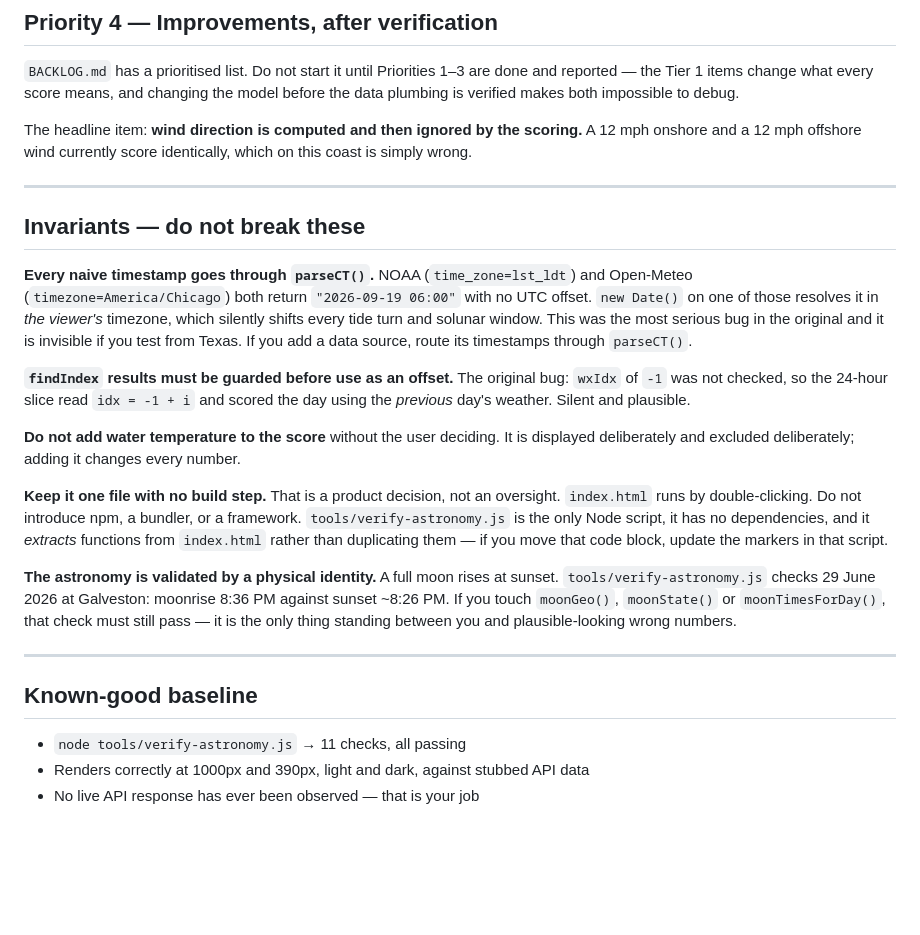
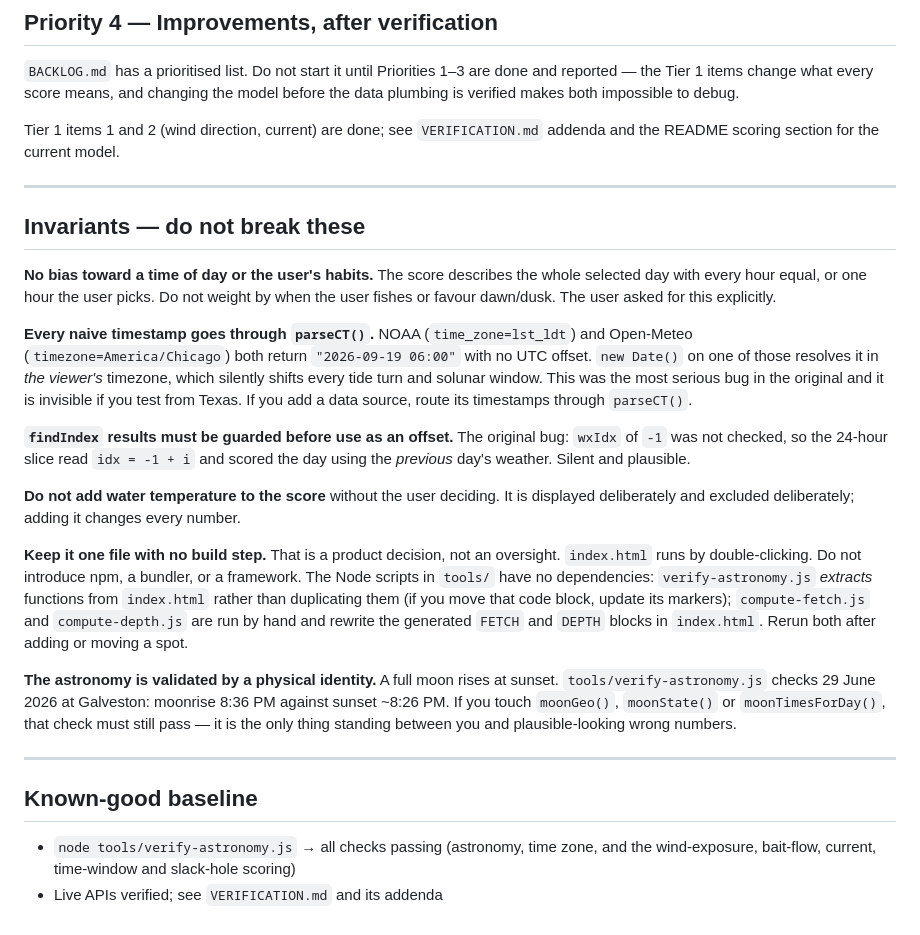
Before and after one commit to Jason-ALINE/aline-coastal-log, a Markdown page: HANDOFF.md, the part around the change. Rendered like a GitHub page; blank space fills up the shorter version.

```diff
--- a/HANDOFF.md
+++ b/HANDOFF.md
@@ -118,13 +118,16 @@ result is a useful result.
 and reported — the Tier 1 items change what every score means, and changing the
 model before the data plumbing is verified makes both impossible to debug.
 
-The headline item: **wind direction is computed and then ignored by the scoring.**
-A 12 mph onshore and a 12 mph offshore wind currently score identically, which on
-this coast is simply wrong.
+Tier 1 items 1 and 2 (wind direction, current) are done; see `VERIFICATION.md`
+addenda and the README scoring section for the current model.
 
 ---
 
 ## Invariants — do not break these
+
+**No bias toward a time of day or the user's habits.** The score describes the
+whole selected day with every hour equal, or one hour the user picks. Do not weight
+by when the user fishes or favour dawn/dusk. The user asked for this explicitly.
 
 **Every naive timestamp goes through `parseCT()`.** NOAA (`time_zone=lst_ldt`) and
 Open-Meteo (`timezone=America/Chicago`) both return `"2026-09-19 06:00"` with no UTC
@@ -142,9 +145,11 @@ displayed deliberately and excluded deliberately; adding it changes every number
 
 **Keep it one file with no build step.** That is a product decision, not an
 oversight. `index.html` runs by double-clicking. Do not introduce npm, a bundler,
-or a framework. `tools/verify-astronomy.js` is the only Node script, it has no
-dependencies, and it *extracts* functions from `index.html` rather than duplicating
-them — if you move that code block, update the markers in that script.
+or a framework. The Node scripts in `tools/` have no dependencies:
+`verify-astronomy.js` *extracts* functions from `index.html` rather than duplicating
+them (if you move that code block, update its markers); `compute-fetch.js` and
+`compute-depth.js` are run by hand and rewrite the generated `FETCH` and `DEPTH`
+blocks in `index.html`. Rerun both after adding or moving a spot.
 
 **The astronomy is validated by a physical identity.** A full moon rises at sunset.
 `tools/verify-astronomy.js` checks 29 June 2026 at Galveston: moonrise 8:36 PM
@@ -156,6 +161,6 @@ between you and plausible-looking wrong numbers.
 
 ## Known-good baseline
 
-- `node tools/verify-astronomy.js` → 11 checks, all passing
-- Renders correctly at 1000px and 390px, light and dark, against stubbed API data
-- No live API response has ever been observed — that is your job
+- `node tools/verify-astronomy.js` → all checks passing (astronomy, time zone, and
+  the wind-exposure, bait-flow, current, time-window and slack-hole scoring)
+- Live APIs verified; see `VERIFICATION.md` and its addenda
```
Also changed, not shown: BACKLOG.md (+11 -0 lines).
